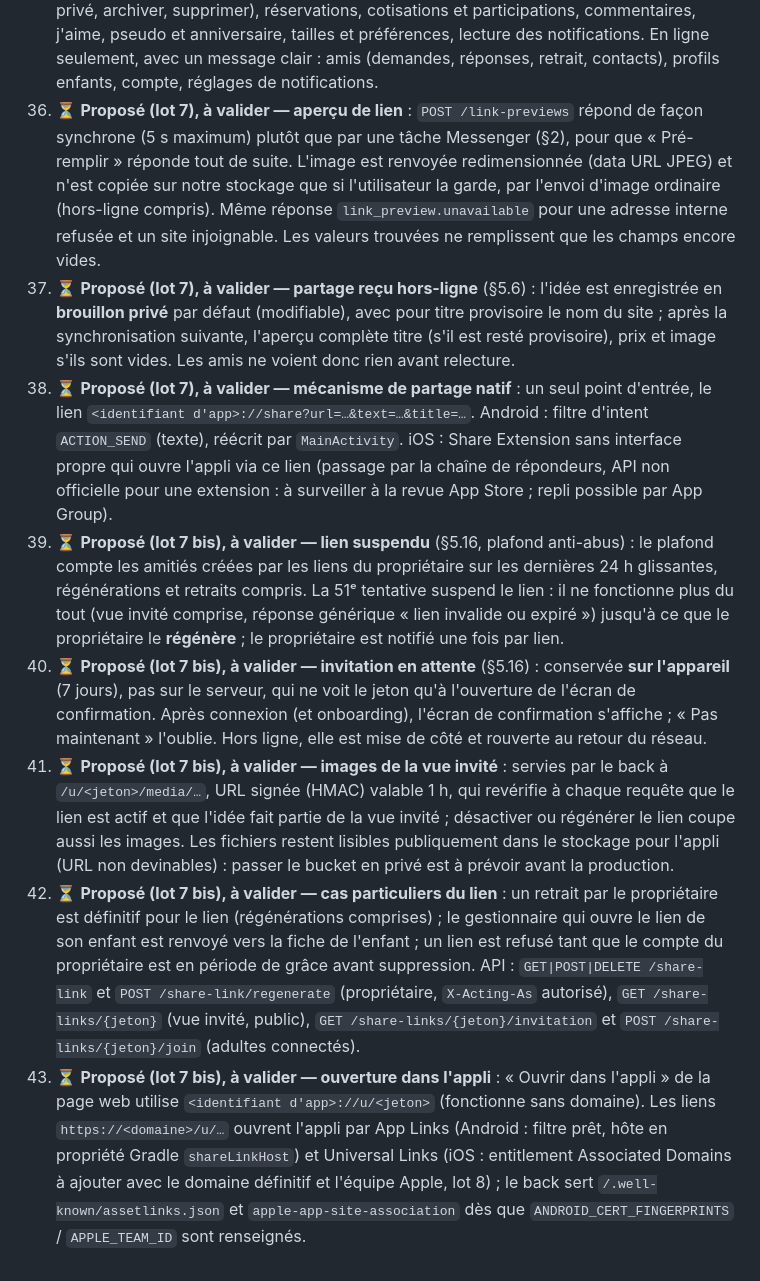
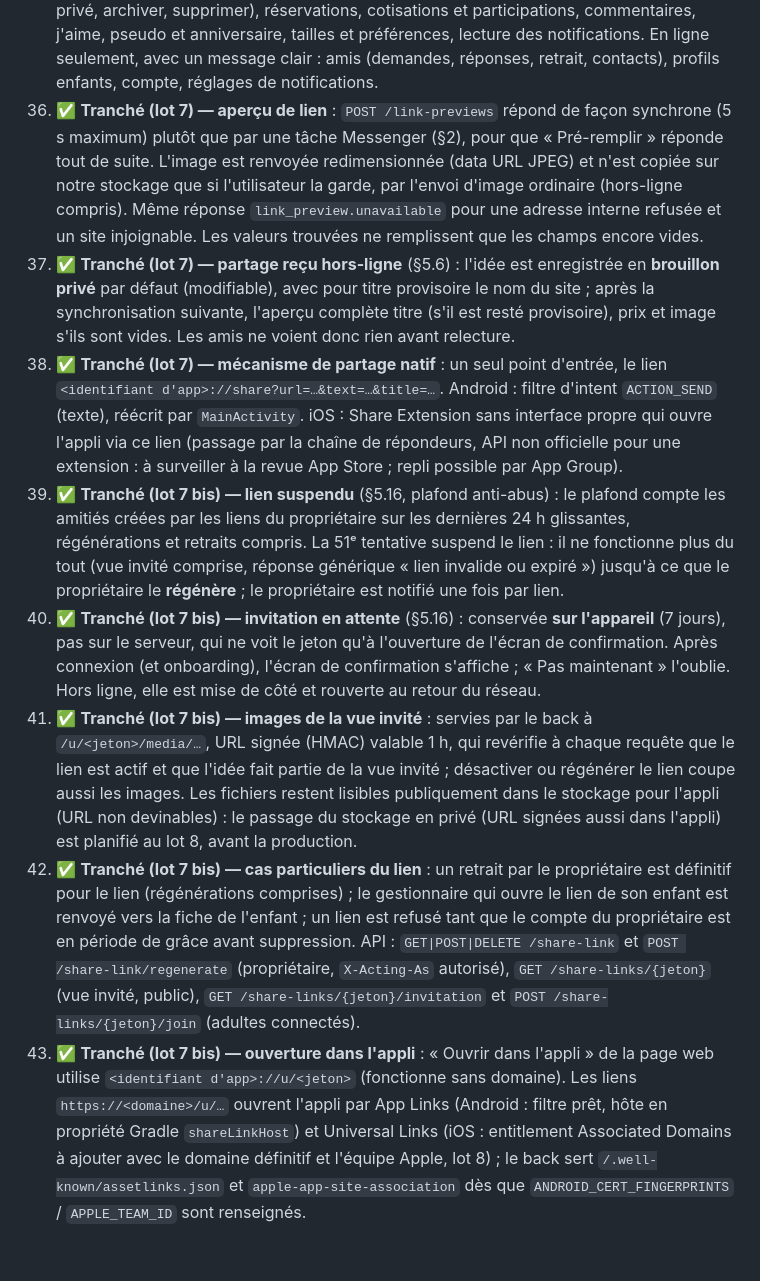
Before and after one commit to SanLucos/idees-cadeaux, a Markdown page: docs/SPECIFICATIONS.md, the part around the change. Drawn GitHub-style.

Commit message:
docs: validate lot 7 and 7 bis decisions (spec §11, 36–43)
Co-Authored-By: Claude Opus 5.5 <noreply@anthropic.com>

```diff
--- a/docs/SPECIFICATIONS.md
+++ b/docs/SPECIFICATIONS.md
@@ -390,11 +390,11 @@ Tous les points ouverts ont été traités et toutes les hypothèses validées.
 33. ✅ **Tranché (lot 6) — hors-ligne des profils enfants** : sur les appareils du gestionnaire, la liste de l'enfant (vue gestionnaire), ses tailles et préférences, ses amitiés. Consulter les listes des amis de l'enfant en son nom reste en ligne.
 34. ✅ **Tranché (lot 6) — photo créée hors-ligne** : gardée sur l'appareil et envoyée au retour du réseau, après la création de l'idée.
 35. ✅ **Tranché (lot 6) — actions hors-ligne** : idées (créer, modifier, publier, repasser en privé, archiver, supprimer), réservations, cotisations et participations, commentaires, j'aime, pseudo et anniversaire, tailles et préférences, lecture des notifications. En ligne seulement, avec un message clair : amis (demandes, réponses, retrait, contacts), profils enfants, compte, réglages de notifications.
-36. ⏳ **Proposé (lot 7), à valider — aperçu de lien** : `POST /link-previews` répond de façon synchrone (5 s maximum) plutôt que par une tâche Messenger (§2), pour que « Pré-remplir » réponde tout de suite. L'image est renvoyée redimensionnée (data URL JPEG) et n'est copiée sur notre stockage que si l'utilisateur la garde, par l'envoi d'image ordinaire (hors-ligne compris). Même réponse `link_preview.unavailable` pour une adresse interne refusée et un site injoignable. Les valeurs trouvées ne remplissent que les champs encore vides.
-37. ⏳ **Proposé (lot 7), à valider — partage reçu hors-ligne** (§5.6) : l'idée est enregistrée en **brouillon privé** par défaut (modifiable), avec pour titre provisoire le nom du site ; après la synchronisation suivante, l'aperçu complète titre (s'il est resté provisoire), prix et image s'ils sont vides. Les amis ne voient donc rien avant relecture.
-38. ⏳ **Proposé (lot 7), à valider — mécanisme de partage natif** : un seul point d'entrée, le lien `<identifiant d'app>://share?url=…&text=…&title=…`. Android : filtre d'intent `ACTION_SEND` (texte), réécrit par `MainActivity`. iOS : Share Extension sans interface propre qui ouvre l'appli via ce lien (passage par la chaîne de répondeurs, API non officielle pour une extension : à surveiller à la revue App Store ; repli possible par App Group).
-39. ⏳ **Proposé (lot 7 bis), à valider — lien suspendu** (§5.16, plafond anti-abus) : le plafond compte les amitiés créées par les liens du propriétaire sur les dernières 24 h glissantes, régénérations et retraits compris. La 51ᵉ tentative suspend le lien : il ne fonctionne plus du tout (vue invité comprise, réponse générique « lien invalide ou expiré ») jusqu'à ce que le propriétaire le **régénère** ; le propriétaire est notifié une fois par lien.
-40. ⏳ **Proposé (lot 7 bis), à valider — invitation en attente** (§5.16) : conservée **sur l'appareil** (7 jours), pas sur le serveur, qui ne voit le jeton qu'à l'ouverture de l'écran de confirmation. Après connexion (et onboarding), l'écran de confirmation s'affiche ; « Pas maintenant » l'oublie. Hors ligne, elle est mise de côté et rouverte au retour du réseau.
-41. ⏳ **Proposé (lot 7 bis), à valider — images de la vue invité** : servies par le back à `/u/<jeton>/media/…`, URL signée (HMAC) valable 1 h, qui revérifie à chaque requête que le lien est actif et que l'idée fait partie de la vue invité ; désactiver ou régénérer le lien coupe aussi les images. Les fichiers restent lisibles publiquement dans le stockage pour l'appli (URL non devinables) : passer le bucket en privé est à prévoir avant la production.
-42. ⏳ **Proposé (lot 7 bis), à valider — cas particuliers du lien** : un retrait par le propriétaire est définitif pour le lien (régénérations comprises) ; le gestionnaire qui ouvre le lien de son enfant est renvoyé vers la fiche de l'enfant ; un lien est refusé tant que le compte du propriétaire est en période de grâce avant suppression. API : `GET|POST|DELETE /share-link` et `POST /share-link/regenerate` (propriétaire, `X-Acting-As` autorisé), `GET /share-links/{jeton}` (vue invité, public), `GET /share-links/{jeton}/invitation` et `POST /share-links/{jeton}/join` (adultes connectés).
-43. ⏳ **Proposé (lot 7 bis), à valider — ouverture dans l'appli** : « Ouvrir dans l'appli » de la page web utilise `<identifiant d'app>://u/<jeton>` (fonctionne sans domaine). Les liens `https://<domaine>/u/…` ouvrent l'appli par App Links (Android : filtre prêt, hôte en propriété Gradle `shareLinkHost`) et Universal Links (iOS : entitlement Associated Domains à ajouter avec le domaine définitif et l'équipe Apple, lot 8) ; le back sert `/.well-known/assetlinks.json` et `apple-app-site-association` dès que `ANDROID_CERT_FINGERPRINTS` / `APPLE_TEAM_ID` sont renseignés.
+36. ✅ **Tranché (lot 7) — aperçu de lien** : `POST /link-previews` répond de façon synchrone (5 s maximum) plutôt que par une tâche Messenger (§2), pour que « Pré-remplir » réponde tout de suite. L'image est renvoyée redimensionnée (data URL JPEG) et n'est copiée sur notre stockage que si l'utilisateur la garde, par l'envoi d'image ordinaire (hors-ligne compris). Même réponse `link_preview.unavailable` pour une adresse interne refusée et un site injoignable. Les valeurs trouvées ne remplissent que les champs encore vides.
+37. ✅ **Tranché (lot 7) — partage reçu hors-ligne** (§5.6) : l'idée est enregistrée en **brouillon privé** par défaut (modifiable), avec pour titre provisoire le nom du site ; après la synchronisation suivante, l'aperçu complète titre (s'il est resté provisoire), prix et image s'ils sont vides. Les amis ne voient donc rien avant relecture.
+38. ✅ **Tranché (lot 7) — mécanisme de partage natif** : un seul point d'entrée, le lien `<identifiant d'app>://share?url=…&text=…&title=…`. Android : filtre d'intent `ACTION_SEND` (texte), réécrit par `MainActivity`. iOS : Share Extension sans interface propre qui ouvre l'appli via ce lien (passage par la chaîne de répondeurs, API non officielle pour une extension : à surveiller à la revue App Store ; repli possible par App Group).
+39. ✅ **Tranché (lot 7 bis) — lien suspendu** (§5.16, plafond anti-abus) : le plafond compte les amitiés créées par les liens du propriétaire sur les dernières 24 h glissantes, régénérations et retraits compris. La 51ᵉ tentative suspend le lien : il ne fonctionne plus du tout (vue invité comprise, réponse générique « lien invalide ou expiré ») jusqu'à ce que le propriétaire le **régénère** ; le propriétaire est notifié une fois par lien.
+40. ✅ **Tranché (lot 7 bis) — invitation en attente** (§5.16) : conservée **sur l'appareil** (7 jours), pas sur le serveur, qui ne voit le jeton qu'à l'ouverture de l'écran de confirmation. Après connexion (et onboarding), l'écran de confirmation s'affiche ; « Pas maintenant » l'oublie. Hors ligne, elle est mise de côté et rouverte au retour du réseau.
+41. ✅ **Tranché (lot 7 bis) — images de la vue invité** : servies par le back à `/u/<jeton>/media/…`, URL signée (HMAC) valable 1 h, qui revérifie à chaque requête que le lien est actif et que l'idée fait partie de la vue invité ; désactiver ou régénérer le lien coupe aussi les images. Les fichiers restent lisibles publiquement dans le stockage pour l'appli (URL non devinables) : le passage du stockage en privé (URL signées aussi dans l'appli) est planifié au lot 8, avant la production.
+42. ✅ **Tranché (lot 7 bis) — cas particuliers du lien** : un retrait par le propriétaire est définitif pour le lien (régénérations comprises) ; le gestionnaire qui ouvre le lien de son enfant est renvoyé vers la fiche de l'enfant ; un lien est refusé tant que le compte du propriétaire est en période de grâce avant suppression. API : `GET|POST|DELETE /share-link` et `POST /share-link/regenerate` (propriétaire, `X-Acting-As` autorisé), `GET /share-links/{jeton}` (vue invité, public), `GET /share-links/{jeton}/invitation` et `POST /share-links/{jeton}/join` (adultes connectés).
+43. ✅ **Tranché (lot 7 bis) — ouverture dans l'appli** : « Ouvrir dans l'appli » de la page web utilise `<identifiant d'app>://u/<jeton>` (fonctionne sans domaine). Les liens `https://<domaine>/u/…` ouvrent l'appli par App Links (Android : filtre prêt, hôte en propriété Gradle `shareLinkHost`) et Universal Links (iOS : entitlement Associated Domains à ajouter avec le domaine définitif et l'équipe Apple, lot 8) ; le back sert `/.well-known/assetlinks.json` et `apple-app-site-association` dès que `ANDROID_CERT_FINGERPRINTS` / `APPLE_TEAM_ID` sont renseignés.
```
